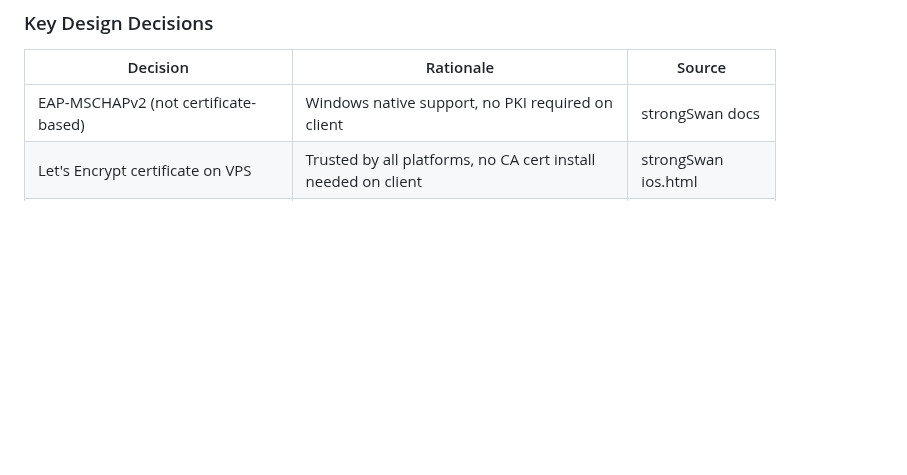
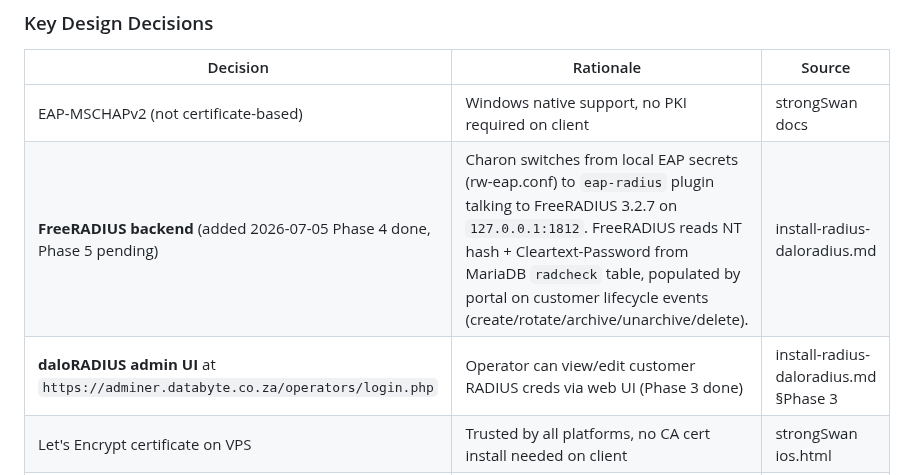
Before and after one commit to Dippie-WP/databyte-Ikev2, a Markdown page: docs/DAT-VPN-WINDOWS-CLIENT-MASTER-001.md, the part around the change. GitHub-like rendering; blank space fills up the shorter version.

Commit message:
docs(master): mention FreeRADIUS backend + daloRADIUS UI (Phase 4 done, Phase 5 pending)
DAT-VPN-WINDOWS-CLIENT-MASTER-001: add 2 rows to Architecture Key Design Decisions table:

- FreeRADIUS backend: Charon will switch from local EAP secrets
  (rw-eap.conf) to eap-radius plugin talking to FreeRADIUS 3.2.7 on
  127.0.0.1:1812. FreeRADIUS reads NT hash + Cleartext-Password from
  MariaDB radcheck table, populated by portal on customer lifecycle
  events. Status: Phase 4 DONE (portal writes radcheck on create/
  rotate/archive/unarchive/delete), Phase 5 PENDING (charon eap-radius
  switchover blocked on clients.conf secret diagnostic).

- daloRADIUS admin UI at https://adminer.databyte.co.za/operators/login.php:
  Operator can view/edit customer RADIUS creds via web UI (Phase 3 done).

🤖 Generated with [Claude Code](https://claude.com/claude-code)

Co-Authored-By: Claude <noreply@anthropic.com>

```diff
--- a/docs/DAT-VPN-WINDOWS-CLIENT-MASTER-001.md
+++ b/docs/DAT-VPN-WINDOWS-CLIENT-MASTER-001.md
@@ -144,6 +144,8 @@ tracert 8.8.8.8
 | Decision | Rationale | Source |
 |---|---|---|
 | EAP-MSCHAPv2 (not certificate-based) | Windows native support, no PKI required on client | strongSwan docs |
+| **FreeRADIUS backend** (added 2026-07-05 Phase 4 done, Phase 5 pending) | Charon switches from local EAP secrets (rw-eap.conf) to `eap-radius` plugin talking to FreeRADIUS 3.2.7 on `127.0.0.1:1812`. FreeRADIUS reads NT hash + Cleartext-Password from MariaDB `radcheck` table, populated by portal on customer lifecycle events (create/rotate/archive/unarchive/delete). | install-radius-daloradius.md |
+| **daloRADIUS admin UI** at `https://adminer.databyte.co.za/operators/login.php` | Operator can view/edit customer RADIUS creds via web UI (Phase 3 done) | install-radius-daloradius.md §Phase 3 |
 | Let's Encrypt certificate on VPS | Trusted by all platforms, no CA cert install needed on client | strongSwan ios.html |
 | AES-CBC + GCM ESP proposals | Windows negotiates CBC on init, GCM on rekey. Both required | Lesson #146 |
 | `RasSetCredentials` for credential binding | Canonical Windows API (rasapi32.dll), not WMI or cmdkey | Lesson #161-#162 |
```
